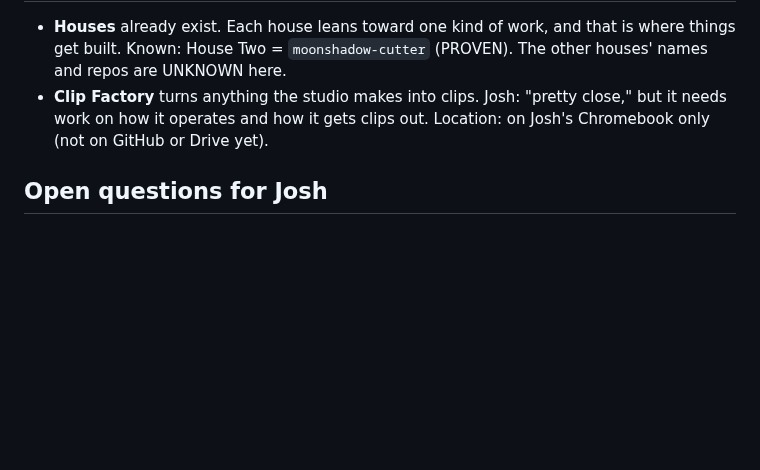
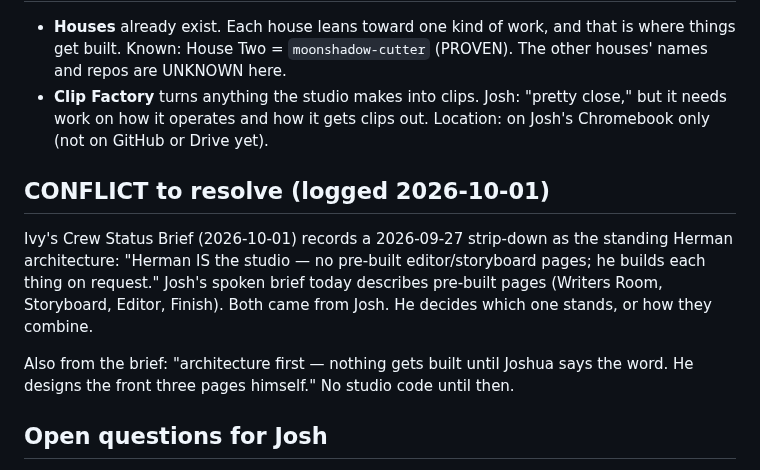
Before and after one commit to joshcomstock9777-glitch/MISSION--CONTROL2, a Markdown page: docs/STUDIO_BLUEPRINT.md, the part around the change. Drawn GitHub-style; blank space fills up the shorter version.

Commit message:
docs: log Herman architecture conflict between today's brief and 09-27 strip-down
Co-Authored-By: Claude Opus 5.5 <noreply@anthropic.com>
Claude-Session: https://claude.ai/code/session_01WQE96de7eFinE2BMdJ319Q

```diff
--- a/docs/STUDIO_BLUEPRINT.md
+++ b/docs/STUDIO_BLUEPRINT.md
@@ -129,6 +129,17 @@ Concierge intro
   but it needs work on how it operates and how it gets clips out.
   Location: on Josh's Chromebook only (not on GitHub or Drive yet).
 
+## CONFLICT to resolve (logged 2026-10-01)
+
+Ivy's Crew Status Brief (2026-10-01) records a 2026-09-27 strip-down as the
+standing Herman architecture: "Herman IS the studio — no pre-built
+editor/storyboard pages; he builds each thing on request." Josh's spoken brief
+today describes pre-built pages (Writers Room, Storyboard, Editor, Finish).
+Both came from Josh. He decides which one stands, or how they combine.
+
+Also from the brief: "architecture first — nothing gets built until Joshua says
+the word. He designs the front three pages himself." No studio code until then.
+
 ## Open questions for Josh
 
 - Get Clip Factory off the Chromebook (push to GitHub or upload to Drive).
```
